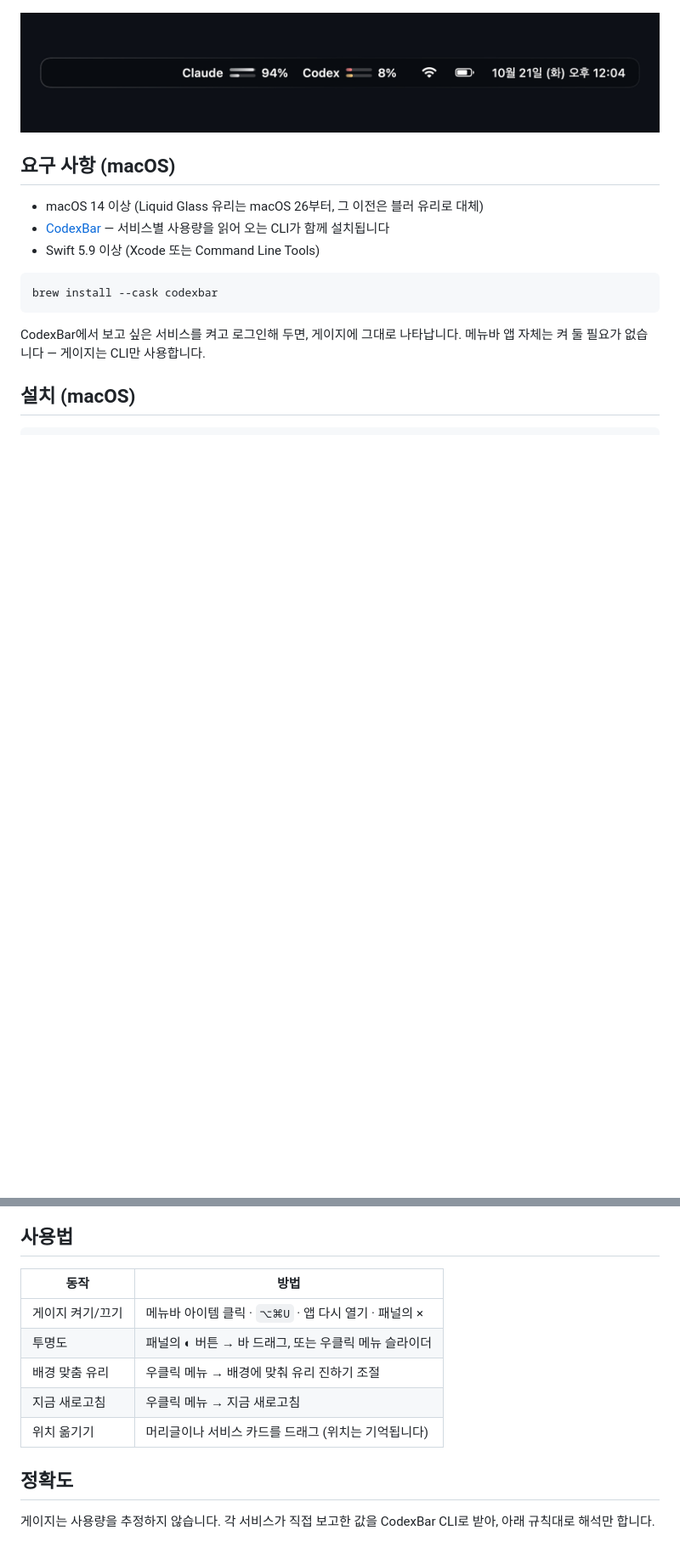
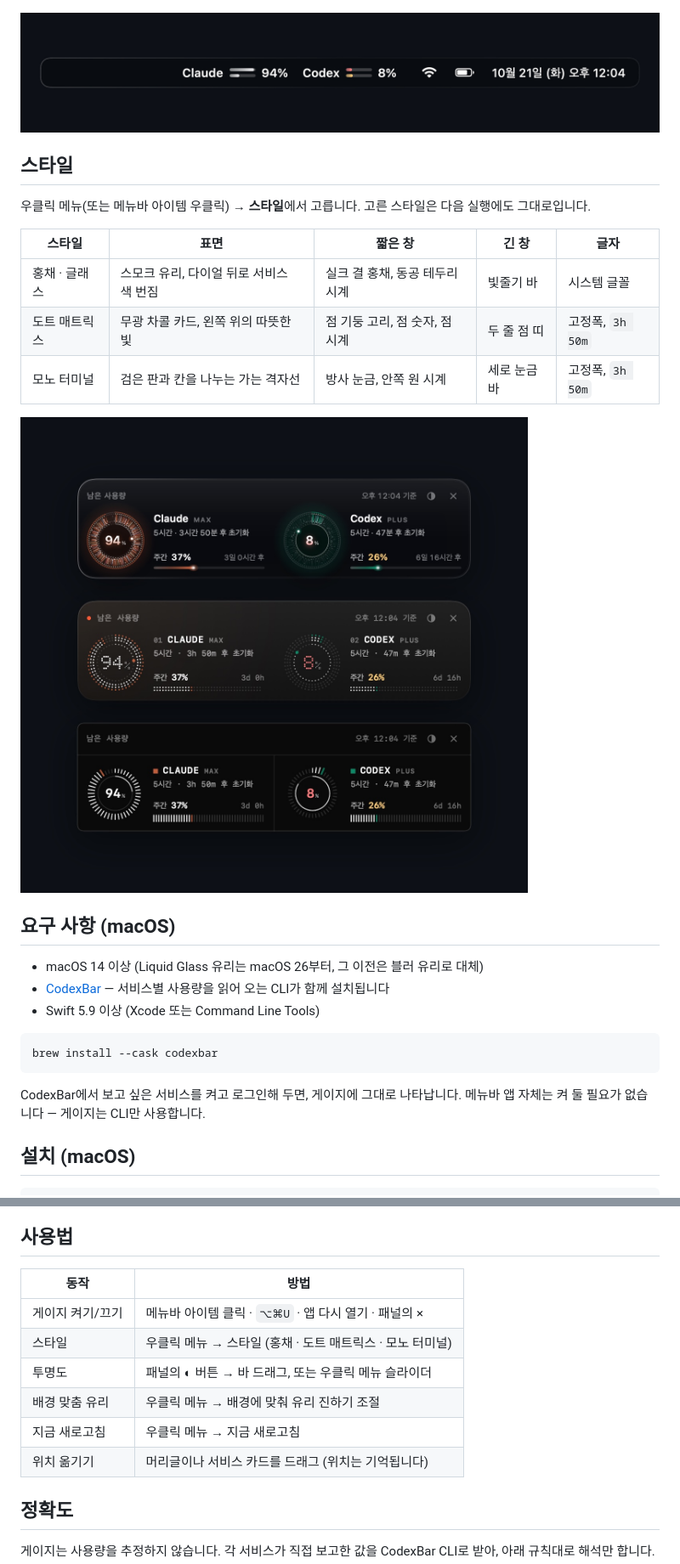
Before and after one commit to Power-xc/usage-gauge, a Markdown page: README.md, 2 parts joined by grey strips. Shown at 85% size. Drawn GitHub-style; pictures changed too: docs/styles.jpg (added); blank space fills up the shorter version.

```diff
--- a/README.md
+++ b/README.md
@@ -27,6 +28,18 @@
 | ![모든 서비스](docs/all-providers.jpg) | ![레벨별 색](docs/levels.jpg) |
 
 ![메뉴바](docs/menu-bar.jpg)
+
+## 스타일
+
+우클릭 메뉴(또는 메뉴바 아이템 우클릭) → **스타일**에서 고릅니다. 고른 스타일은 다음 실행에도 그대로입니다.
+
+| 스타일        | 표면                                    | 짧은 창                        | 긴 창        | 글자             |
+| ------------- | --------------------------------------- | ------------------------------ | ------------ | ---------------- |
+| 홍채 · 글래스 | 스모크 유리, 다이얼 뒤로 서비스 색 번짐 | 실크 결 홍채, 동공 테두리 시계 | 빛줄기 바    | 시스템 글꼴      |
+| 도트 매트릭스 | 무광 차콜 카드, 왼쪽 위의 따뜻한 빛     | 점 기둥 고리, 점 숫자, 점 시계 | 두 줄 점 띠  | 고정폭, `3h 50m` |
+| 모노 터미널   | 검은 판과 칸을 나누는 가는 격자선       | 방사 눈금, 안쪽 원 시계        | 세로 눈금 바 | 고정폭, `3h 50m` |
+
+![스타일 3종](docs/styles.jpg)
 
 ## 요구 사항 (macOS)
 
@@ -65,13 +78,14 @@ scripts/install.sh
 
 ## 사용법
 
-| 동작             | 방법                                                 |
-| ---------------- | ---------------------------------------------------- |
-| 게이지 켜기/끄기 | 메뉴바 아이템 클릭 · `⌥⌘U` · 앱 다시 열기 · 패널의 × |
-| 투명도           | 패널의 ◐ 버튼 → 바 드래그, 또는 우클릭 메뉴 슬라이더 |
-| 배경 맞춤 유리   | 우클릭 메뉴 → 배경에 맞춰 유리 진하기 조절           |
-| 지금 새로고침    | 우클릭 메뉴 → 지금 새로고침                          |
-| 위치 옮기기      | 머리글이나 서비스 카드를 드래그 (위치는 기억됩니다)  |
+| 동작             | 방법                                                      |
+| ---------------- | --------------------------------------------------------- |
+| 게이지 켜기/끄기 | 메뉴바 아이템 클릭 · `⌥⌘U` · 앱 다시 열기 · 패널의 ×      |
+| 스타일           | 우클릭 메뉴 → 스타일 (홍채 · 도트 매트릭스 · 모노 터미널) |
+| 투명도           | 패널의 ◐ 버튼 → 바 드래그, 또는 우클릭 메뉴 슬라이더      |
+| 배경 맞춤 유리   | 우클릭 메뉴 → 배경에 맞춰 유리 진하기 조절                |
+| 지금 새로고침    | 우클릭 메뉴 → 지금 새로고침                               |
+| 위치 옮기기      | 머리글이나 서비스 카드를 드래그 (위치는 기억됩니다)       |
 
 ## 정확도
 
```
Also changed, not shown: other parts of README.md (+7 -6 lines), 3 other files.
